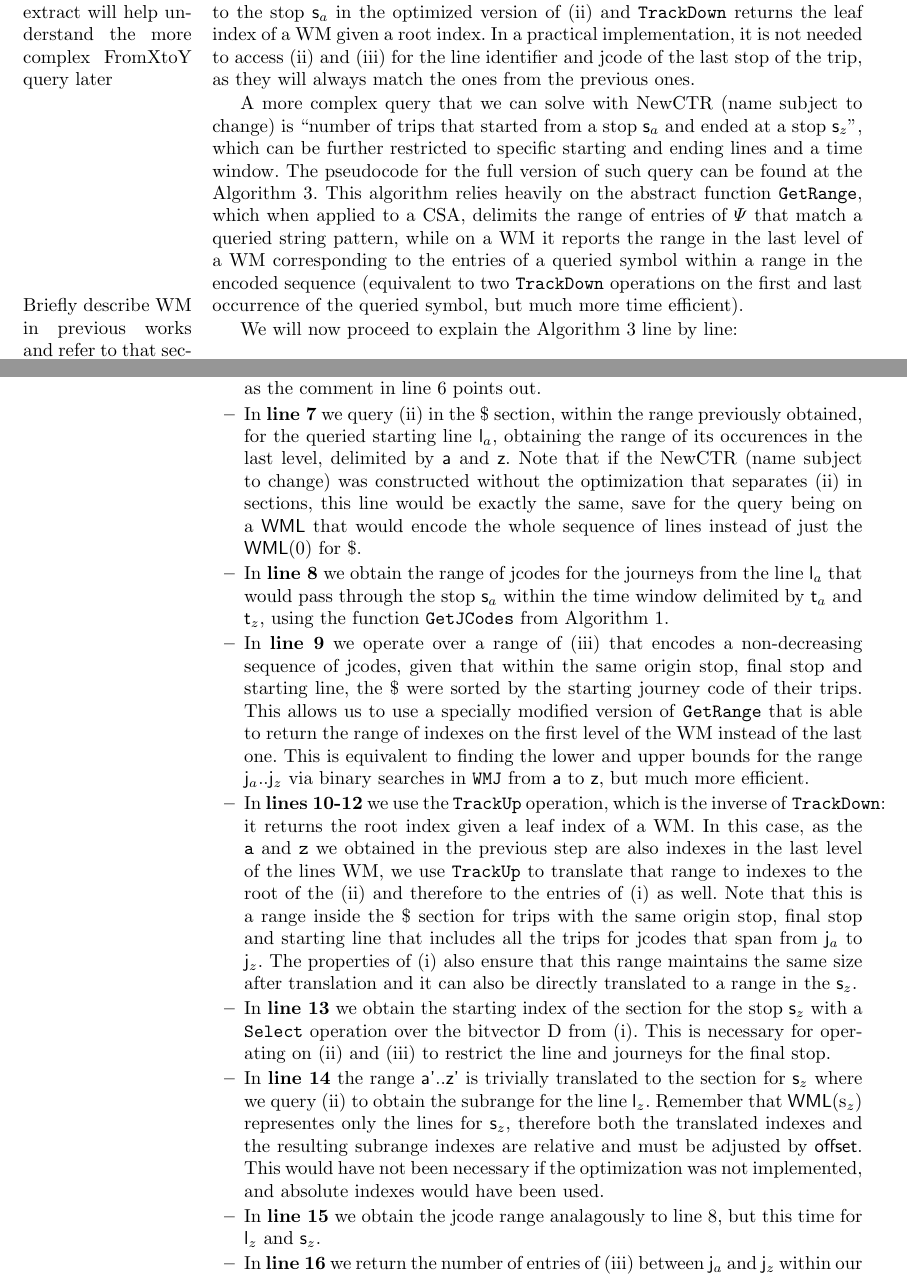
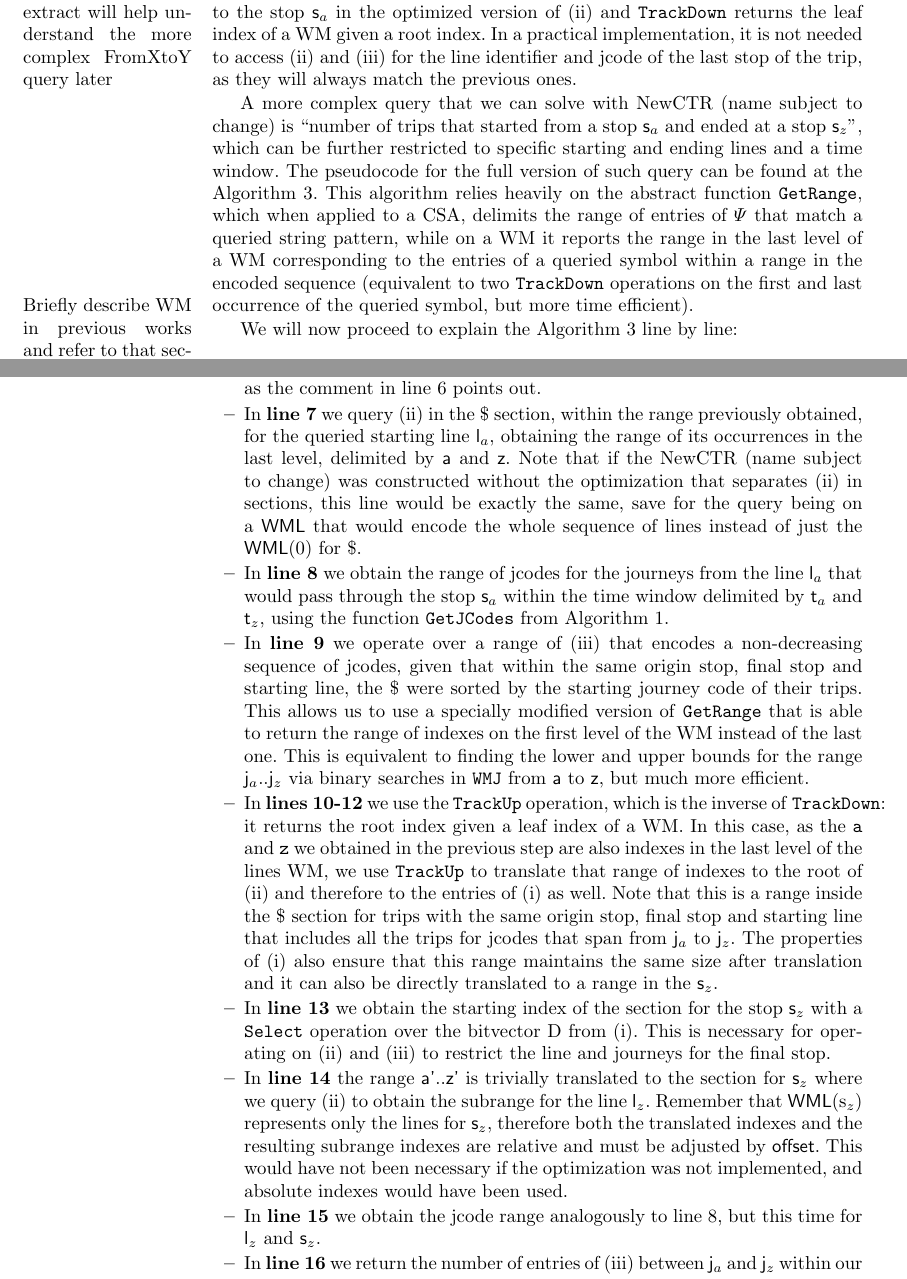
Before and after one commit to dgalaktionov/Trippy-2019, a LaTeX paper (paper.tex): two parts of pages 6 and 8 of 12, joined at a grey line, cut so that both start at the same text. Compiled offline with pdfLaTeX.

Commit message:
Minor corrections

```diff
--- a/paper.tex
+++ b/paper.tex
@@ -155,7 +155,7 @@ We use three complementary structures to represent each component of the sequenc
     \item A WM of jcodes aligned to the leaves of (ii). Note that this makes this structure dependant on (ii), which is coherent with the fact that journey codes themselves are relative to the line identifier. In case (ii) implements the optimization described, the entries of the WM must also be rearranged to match the delimited stops.
 \end{enumerate}
 
-As \ctr is a complete representation of the collection of trips, we are able to extract any trip using the structures described. \marginpar{The idea here is that explaining how to extract will help understand the more complex FromXtoY query later} The algorithm to extract a trip is shown in the Algorithm~\ref{alg:extract}, where \FuncSty{Rank} and \FuncSty{Select} operate over the bitvector $D$ from (i), \FuncSty{WML}{(s$_a$)} is the WM corresponding to the stop \DataSty{s$_a$} in the optimized version of (ii) and \FuncSty{TrackDown} returns the leaf index of a WM given a root index. In a practical implementation, it is not needed to access (ii) and (iii) for the line identifier and jcode of the last stop of the trip, as they will always match the ones from the previous ones.
+As \ctr is a complete representation of the collection of trips, we are able to extract any trip using the structures described. \marginpar{The idea here is that explaining how to extract will help understand the more complex FromXtoY query later} The algorithm to extract a trip is shown in the Algorithm~\ref{alg:extract}, where \FuncSty{Rank} and \FuncSty{Select} operate over the bitvector $D$ from (i), \FuncSty{WML}{(s$_a$)} is the WM corresponding to the stop \DataSty{s$_a$} in the optimized version of (ii) and \FuncSty{TrackDown} returns the leaf index of a WM given a root index. In a practical implementation, it is not needed to access (ii) and (iii) for the line identifier and jcode of the last stop of the trip, as they will always match the previous ones.
 
 \begin{algorithm}[hbt!]
 \SetKwData{la}{$l_a$}\SetKwData{lz}{$l_z$}\SetKwData{sa}{s$_a$}\SetKwData{sz}{s$_z$}\SetKwData{ta}{t$_a$}\SetKwData{tz}{t$_z$}\SetKwData{pattern}{pattern}\SetKwData{left}{left}\SetKwData{right}{right}\SetKwData{csa}{CSA}\SetKwData{wmj}{WMJ}\SetKwData{leftzero}{left$_0$}\SetKwData{rightzero}{right$_0$}\SetKwData{a}{a}\SetKwData{z}{z}\SetKwData{ja}{j$_a$}\SetKwData{jz}{j$_z$}\SetKwData{n}{n}\SetKwData{ap}{a'}\SetKwData{zp}{z'}\SetKwData{offset}{offset}\SetKwData{i}{i}\SetKwData{trip}{trip}
@@ -186,7 +186,7 @@ As \ctr is a complete representation of the collection of trips, we are able to
  \label{alg:extract}
 \end{algorithm}
 
-A more complex query that we can solve with \ctr is ``number of trips that started from a stop \DataSty{s$_a$} and ended at a stop \DataSty{s$_z$}'', which can be further restricted to specific starting and ending lines and a time window. The pseudocode for the full version of such query can be found at the Algorithm~\ref{alg:xy}. This algorithm relies heavily on the abstract function \FuncSty{GetRange}, which when applied to a CSA, delimits the range of entries of $\Psi$ that match a queried string pattern, while on a WM it reports the range in the last level of a WM corresponding to the entries of a queried symbol within a range in the encoded sequence (equivalent to two \FuncSty{TrackDown} operations on the first and last occurrence of the queried symbol, but much more time efficient)\marginpar{Briefly describe WM in previous works and refer to that section for complexity of these queries}.
+A more complex query that we can solve with \ctr is ``number of trips that started from a stop \DataSty{s$_a$} and ended at a stop \DataSty{s$_z$}'', which can be further restricted to specific starting and ending lines and a time window. The pseudocode for the full version of such query can be found at the Algorithm~\ref{alg:xy}. This algorithm relies heavily on the abstract function \FuncSty{GetRange}, which when applied to a CSA, delimits the range of entries of $\Psi$ that match a queried string pattern, while on a WM it reports the range in the last level of a WM corresponding to the entries of a queried symbol within a range in the encoded sequence (equivalent to two \FuncSty{TrackDown} operations on the first and last occurrence of the queried symbol, but more time efficient)\marginpar{Briefly describe WM in previous works and refer to that section for complexity of these queries}.
 
 \begin{algorithm}[hbt!]
 \SetKwData{la}{$l_a$}\SetKwData{lz}{$l_z$}\SetKwData{sa}{s$_a$}\SetKwData{sz}{s$_z$}\SetKwData{ta}{t$_a$}\SetKwData{tz}{t$_z$}\SetKwData{pattern}{pattern}\SetKwData{left}{left}\SetKwData{right}{right}\SetKwData{csa}{CSA}\SetKwData{wmj}{WMJ}\SetKwData{leftzero}{left$_0$}\SetKwData{rightzero}{right$_0$}\SetKwData{a}{a}\SetKwData{z}{z}\SetKwData{ja}{j$_a$}\SetKwData{jz}{j$_z$}\SetKwData{n}{n}\SetKwData{ap}{a'}\SetKwData{zp}{z'}\SetKwData{offset}{offset}
@@ -225,20 +225,20 @@ We will now proceed to explain the Algorithm~\ref{alg:xy} line by line:
 
     \item In \textbf{lines 4-6} we obtain the corresponding range in the section of $\$$ by accessing \FuncSty{$\Psi$}. Note that because of how the sorting of the $\$$ symbols was altered during the construction of the suffix array, these two ranges are equal in size, as the comment in line 6 points out.
 
-    \item In \textbf{line 7} we query (ii) in the $\$$ section, within the range previously obtained, for the queried starting line \DataSty{l$_a$}, obtaining the range of its occurences in the last level, delimited by \DataSty{a} and \DataSty{z}. Note that if the \ctr was constructed without the optimization that separates (ii) in sections, this line would be exactly the same, save for the query being on a \DataSty{WML} that would encode the whole sequence of lines instead of just the \DataSty{WML}{(0)} for $\$$.
+    \item In \textbf{line 7} we query (ii) in the $\$$ section, within the range previously obtained, for the queried starting line \DataSty{l$_a$}, obtaining the range of its occurrences in the last level, delimited by \DataSty{a} and \DataSty{z}. Note that if the \ctr was constructed without the optimization that separates (ii) in sections, this line would be exactly the same, save for the query being on a \DataSty{WML} that would encode the whole sequence of lines instead of just the \DataSty{WML}{(0)} for $\$$.
 
     \item In \textbf{line 8} we obtain the range of jcodes for the journeys from the line \DataSty{l$_a$} that would pass through the stop \DataSty{s$_a$} within the time window delimited by \DataSty{t$_a$} and \DataSty{t$_z$}, using the function \FuncSty{GetJCodes} from Algorithm~\ref{alg:jcodes}.
 
     \item In \textbf{line 9} we operate over a range of (iii) that encodes a non-decreasing sequence of jcodes, given that within the same origin stop, final stop and starting line, the $\$$ were sorted by the starting journey code of their trips. This allows us to use a specially modified version of \FuncSty{GetRange} that is able to return the range of indexes on the first level of the WM instead of the last one. This is equivalent to finding the lower and upper bounds for the range \DataSty{j$_a$}$..$\DataSty{j$_z$} via binary searches in \FuncSty{WMJ} from \DataSty{a} to \DataSty{z}, but much more efficient.
 
-    \item In \textbf{lines 10-12} we use the \FuncSty{TrackUp} operation, which is the inverse of \FuncSty{TrackDown}: it returns the root index given a leaf index of a WM. In this case, as the \FuncSty{a} and \FuncSty{z} we obtained in the previous step are also indexes in the last level of the lines WM, we use \FuncSty{TrackUp} to translate that range to indexes to the root of the (ii) and therefore to the entries of (i) as well. Note that this is a range inside the $\$$ section for trips with the same origin stop, final stop and starting line that includes all the trips for jcodes that span from \DataSty{j$_a$} to \DataSty{j$_z$}. The properties of (i) also ensure that this range maintains the same size after translation and it can also be directly translated to a range in the \DataSty{s$_z$}.
+    \item In \textbf{lines 10-12} we use the \FuncSty{TrackUp} operation, which is the inverse of \FuncSty{TrackDown}: it returns the root index given a leaf index of a WM. In this case, as the \FuncSty{a} and \FuncSty{z} we obtained in the previous step are also indexes in the last level of the lines WM, we use \FuncSty{TrackUp} to translate that range of indexes to the root of (ii) and therefore to the entries of (i) as well. Note that this is a range inside the $\$$ section for trips with the same origin stop, final stop and starting line that includes all the trips for jcodes that span from \DataSty{j$_a$} to \DataSty{j$_z$}. The properties of (i) also ensure that this range maintains the same size after translation and it can also be directly translated to a range in the \DataSty{s$_z$}.
 
     \item In \textbf{line 13} we obtain the starting index of the section for the stop \DataSty{s$_z$} with a \FuncSty{Select} operation over the bitvector D from (i). This is necessary for operating on (ii) and (iii) to restrict the line and journeys for the final stop.
 
-    \item In \textbf{line 14} the range \DataSty{a'}$..$\DataSty{z'} is trivially translated to the section for \DataSty{s$_z$} where we query (ii) to obtain the subrange for the line \DataSty{l$_z$}. Remember that \DataSty{WML}{(s$_z$)} representes only the lines for \DataSty{s$_z$}, therefore both the translated indexes and the resulting subrange indexes are relative and must be adjusted by \DataSty{offset}. This would have not been necessary if the optimization was not implemented, and absolute indexes would have been used.
+    \item In \textbf{line 14} the range \DataSty{a'}$..$\DataSty{z'} is trivially translated to the section for \DataSty{s$_z$} where we query (ii) to obtain the subrange for the line \DataSty{l$_z$}. Remember that \DataSty{WML}{(s$_z$)} represents only the lines for \DataSty{s$_z$}, therefore both the translated indexes and the resulting subrange indexes are relative and must be adjusted by \DataSty{offset}. This would have not been necessary if the optimization was not implemented, and absolute indexes would have been used.
 
-    \item In \textbf{line 15} we obtain the jcode range analagously to line 8, but this time for \DataSty{l$_z$} and \DataSty{s$_z$}.
+    \item In \textbf{line 15} we obtain the jcode range analogously to line 8, but this time for \DataSty{l$_z$} and \DataSty{s$_z$}.
 
-    \item In \textbf{line 16} we return the number of entries of (iii) between \DataSty{j$_a$} and \DataSty{j$_z$} within our final subrange. The function \FuncSty{GetCount} does not report any range boundaries as \FuncSty{GetRange} does, but simply returns the number of occurences. Of course, the time complexity of this operation is still proportional to the height of the WM even though the matching entries can be scattered (not delimiting a contiguos range).
+    \item In \textbf{line 16} we return the number of entries of (iii) between \DataSty{j$_a$} and \DataSty{j$_z$} within our final subrange. The function \FuncSty{GetCount} does not report any range boundaries as \FuncSty{GetRange} does, but simply returns the number of occurrences. Of course, the time complexity of this operation is still proportional to the height of the WM even though the matching entries can be scattered (not delimiting a contiguous range).
 \end{itemize}
 
```
Also changed, not shown: paper.tex (4 more changed lines).
